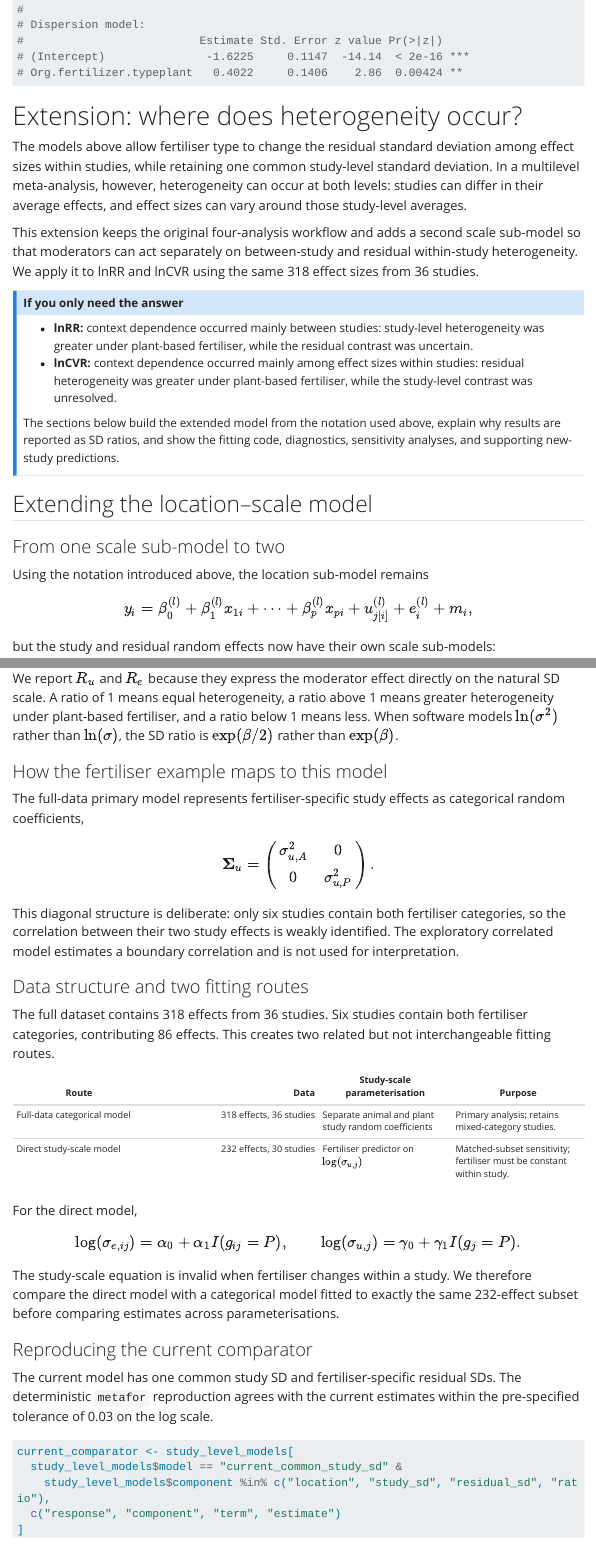
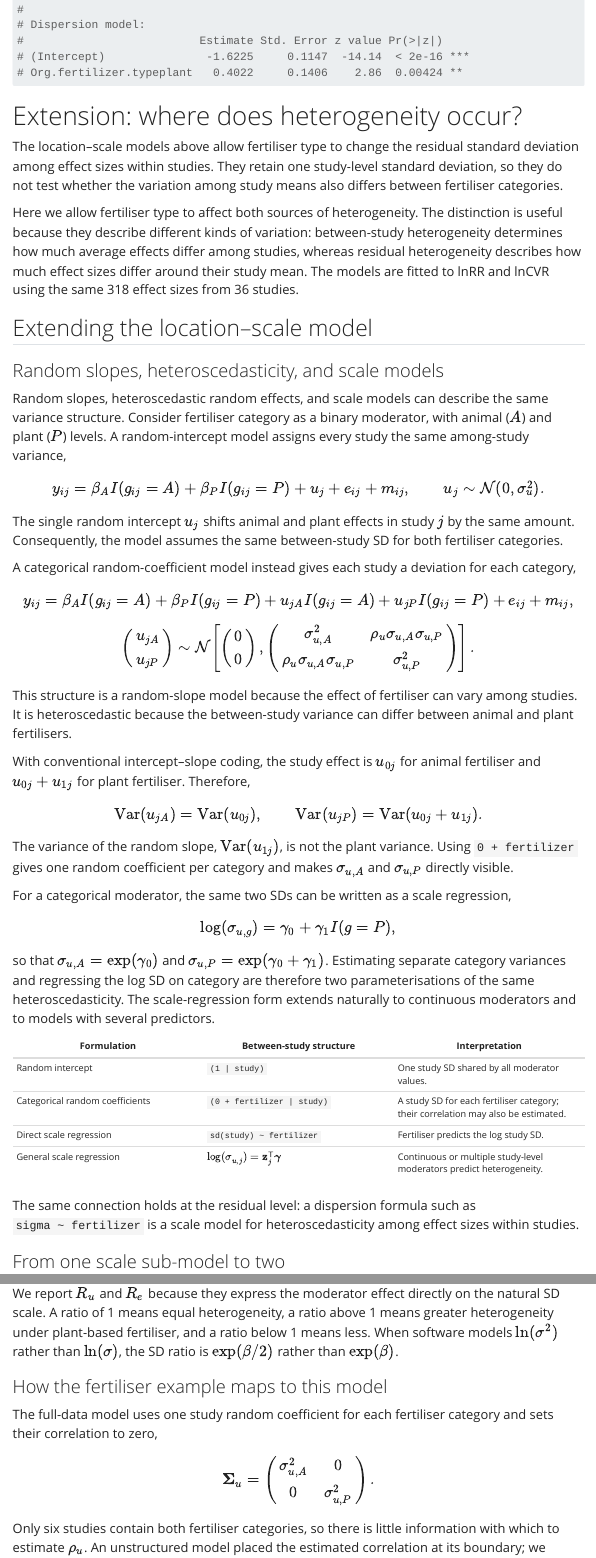
Before and after one commit to Ayumi-495/one-dataset-four-meta-analyses, a Quarto document (tutorial-study-level-heterogeneity.qmd): the page in a window 1100 px wide, from 13640 px down, and a second part further down, joined at a grey line. Rendered offline with R 4.5, knitr and Pandoc in place of Quarto, with nearby package versions; some code elsewhere in the file could not run offline; menus at the side of the page are left out; long lines of code are wrapped.

Commit message:
improve extended heterogeneity tutorial

````diff
--- a/tutorial-study-level-heterogeneity.qmd
+++ b/tutorial-study-level-heterogeneity.qmd
@@ -2521,20 +2521,12 @@
 
 # Extension: where does heterogeneity occur?
 
-The models above allow fertiliser type to change the residual standard deviation among effect sizes within studies, while retaining one common study-level standard deviation.
-In a multilevel meta-analysis, however, heterogeneity can occur at both levels: studies can differ in their average effects, and effect sizes can vary around those study-level averages.
-
-This extension keeps the original four-analysis workflow and adds a second scale sub-model so that moderators can act separately on between-study and residual within-study heterogeneity.
-We apply it to lnRR and lnCVR using the same 318 effect sizes from 36 studies.
-
-::: callout-note
-### If you only need the answer
-
--   **lnRR:** context dependence occurred mainly between studies: study-level heterogeneity was greater under plant-based fertiliser, while the residual contrast was uncertain.
--   **lnCVR:** context dependence occurred mainly among effect sizes within studies: residual heterogeneity was greater under plant-based fertiliser, while the study-level contrast was unresolved.
-
-The sections below build the extended model from the notation used above, explain why results are reported as SD ratios, and show the fitting code, diagnostics, sensitivity analyses, and supporting new-study predictions.
-:::
+The location--scale models above allow fertiliser type to change the residual standard deviation among effect sizes within studies.
+They retain one study-level standard deviation, so they do not test whether the variation among study means also differs between fertiliser categories.
+
+Here we allow fertiliser type to affect both sources of heterogeneity.
+The distinction is useful because they describe different kinds of variation: between-study heterogeneity determines how much average effects differ among studies, whereas residual heterogeneity describes how much effect sizes differ around their study mean.
+The models are fitted to lnRR and lnCVR using the same 318 effect sizes from 36 studies.
 
 ```{r}
 #| label: study-level-results-setup
@@ -2642,21 +2634,86 @@
 
 ## Extending the location–scale model
 
+### Random slopes, heteroscedasticity, and scale models
+
+Random slopes, heteroscedastic random effects, and scale models can describe the same variance structure.
+Consider fertiliser category as a binary moderator, with animal ($A$) and plant ($P$) levels.
+A random-intercept model assigns every study the same among-study variance,
+
+$$
+y_{ij}=\beta_A I(g_{ij}=A)+\beta_P I(g_{ij}=P)+u_j+e_{ij}+m_{ij},
+\qquad u_j\sim\mathcal N(0,\sigma_u^2).
+$$
+
+The single random intercept $u_j$ shifts animal and plant effects in study $j$ by the same amount.
+Consequently, the model assumes the same between-study SD for both fertiliser categories.
+
+A categorical random-coefficient model instead gives each study a deviation for each category,
+
+$$
+y_{ij}=\beta_A I(g_{ij}=A)+\beta_P I(g_{ij}=P)
++u_{jA}I(g_{ij}=A)+u_{jP}I(g_{ij}=P)+e_{ij}+m_{ij},
+$$
+
+$$
+\begin{pmatrix}u_{jA}\\u_{jP}\end{pmatrix}
+\sim\mathcal N\!\left[
+\begin{pmatrix}0\\0\end{pmatrix},
+\begin{pmatrix}
+\sigma_{u,A}^2 & \rho_u\sigma_{u,A}\sigma_{u,P}\\
+\rho_u\sigma_{u,A}\sigma_{u,P} & \sigma_{u,P}^2
+\end{pmatrix}
+\right].
+$$
+
+This structure is a random-slope model because the effect of fertiliser can vary among studies.
+It is heteroscedastic because the between-study variance can differ between animal and plant fertilisers.
+
+With conventional intercept--slope coding, the study effect is $u_{0j}$ for animal fertiliser and $u_{0j}+u_{1j}$ for plant fertiliser.
+Therefore,
+
+$$
+\operatorname{Var}(u_{jA})=\operatorname{Var}(u_{0j}),\qquad
+\operatorname{Var}(u_{jP})=\operatorname{Var}(u_{0j}+u_{1j}).
+$$
+
+The variance of the random slope, $\operatorname{Var}(u_{1j})$, is not the plant variance.
+Using `0 + fertilizer` gives one random coefficient per category and makes $\sigma_{u,A}$ and $\sigma_{u,P}$ directly visible.
+
+For a categorical moderator, the same two SDs can be written as a scale regression,
+
+$$
+\log(\sigma_{u,g})=\gamma_0+\gamma_1 I(g=P),
+$$
+
+so that $\sigma_{u,A}=\exp(\gamma_0)$ and $\sigma_{u,P}=\exp(\gamma_0+\gamma_1)$.
+Estimating separate category variances and regressing the log SD on category are therefore two parameterisations of the same heteroscedasticity.
+The scale-regression form extends naturally to continuous moderators and to models with several predictors.
+
+| Formulation | Between-study structure | Interpretation |
+|---|---|---|
+| Random intercept | `(1 | study)` | One study SD shared by all moderator values. |
+| Categorical random coefficients | `(0 + fertilizer | study)` | A study SD for each fertiliser category; their correlation may also be estimated. |
+| Direct scale regression | `sd(study) ~ fertilizer` | Fertiliser predicts the log study SD. |
+| General scale regression | $\log(\sigma_{u,j})=\mathbf z_j^\mathsf T\boldsymbol\gamma$ | Continuous or multiple study-level moderators predict heterogeneity. |
+
+The same connection holds at the residual level: a dispersion formula such as `sigma ~ fertilizer` is a scale model for heteroscedasticity among effect sizes within studies.
+
 ### From one scale sub-model to two
 
-Using the notation introduced above, the location sub-model remains
+Using the notation introduced above, the location sub-model is
 
 $$
-y_i=\beta_0^{(l)}+\beta_1^{(l)}x_{1i}+\cdots+\beta_p^{(l)}x_{pi}
-  +u_{j[i]}^{(l)}+e_i^{(l)}+m_i,
+y_{ij}=\beta_0^{(l)}+\beta_1^{(l)}x_{1,ij}+\cdots+\beta_p^{(l)}x_{p,ij}
+  +u_j^{(l)}+e_{ij}^{(l)}+m_{ij},
 $$
 
 but the study and residual random effects now have their own scale sub-models:
 
 $$
 u_j^{(l)}\sim\mathcal N(0,\sigma_{u,j}^2),\qquad
-e_i^{(l)}\sim\mathcal N(0,\sigma_{e,i}^2),\qquad
-m_i\sim\mathcal N(0,v_i),
+e_{ij}^{(l)}\sim\mathcal N(0,\sigma_{e,ij}^2),\qquad
+m_{ij}\sim\mathcal N(0,v_{ij}),
 $$
 
 $$
@@ -2665,9 +2722,9 @@
 $$
 
 $$
-\ln(\sigma_{e,i})=
-  \beta_0^{(s_e)}+\beta_1^{(s_e)}w_{1i}+\cdots+\beta_r^{(s_e)}w_{ri}.
+\ln(\sigma_{e,ij})=
+  \beta_0^{(s_e)}+\beta_1^{(s_e)}w_{1,ij}+\cdots+\beta_r^{(s_e)}w_{r,ij}.
 $$
 
-Here, $\sigma_{u,j}$ is the between-study SD and $\sigma_{e,i}$ is the residual within-study SD.
+Here, $\sigma_{u,j}$ is the between-study SD and $\sigma_{e,ij}$ is the residual within-study SD.
 The moderators in the location, between-study scale, and within-study scale sub-models need not be the same.
@@ -2690,7 +2747,7 @@
 
 ### How the fertiliser example maps to this model
 
-The full-data primary model represents fertiliser-specific study effects as categorical random coefficients,
+The full-data model uses one study random coefficient for each fertiliser category and sets their correlation to zero,
 
 $$
 \boldsymbol\Sigma_u=
@@ -2700,14 +2757,15 @@
 \end{pmatrix}.
 $$
 
-This diagonal structure is deliberate: only six studies contain both fertiliser categories, so the correlation between their two study effects is weakly identified.
-The exploratory correlated model estimates a boundary correlation and is not used for interpretation.
-
-### Data structure and two fitting routes
+Only six studies contain both fertiliser categories, so there is little information with which to estimate $\rho_u$.
+An unstructured model placed the estimated correlation at its boundary; we therefore use the diagonal structure above and interpret only the two category-specific SDs.
+
+### Why two fitting routes are needed
 
 The full dataset contains 318 effects from 36 studies.
 Six studies contain both fertiliser categories, contributing 86 effects.
-This creates two related but not interchangeable fitting routes.
+Mixed-category studies can be retained by the categorical random-coefficient model because each study can have both $u_{jA}$ and $u_{jP}$.
+A direct study-scale regression assigns one SD predictor to each study, so its predictor must be constant within that study.
 
 | Route | Data | Study-scale parameterisation | Purpose |
 |---|---:|---|---|
@@ -2721,7 +2779,3 @@
 \log(\sigma_{u,j})=\gamma_0+\gamma_1 I(g_j=P).
 $$
 
-The study-scale equation is invalid when fertiliser changes within a study.
-We therefore compare the direct model with a categorical model fitted to exactly the same 232-effect subset before comparing estimates across parameterisations.
-
-### Reproducing the current comparator
@@ -2728,6 +2786,6 @@
 
 The current model has one common study SD and fertiliser-specific residual SDs.
-The deterministic `metafor` reproduction agrees with the current estimates within the pre-specified tolerance of 0.03 on the log scale.
+The table shows the estimates reproduced with `metafor`.
 
 ```{r}
 #| label: study-level-current-comparator
````
Also changed, not shown: tutorial-study-level-heterogeneity.qmd (72 more changed lines), 1 other file.
